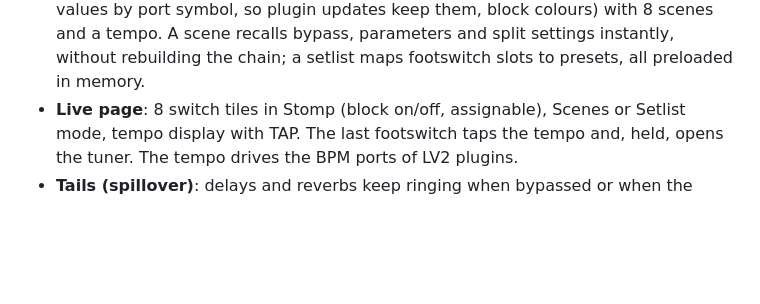
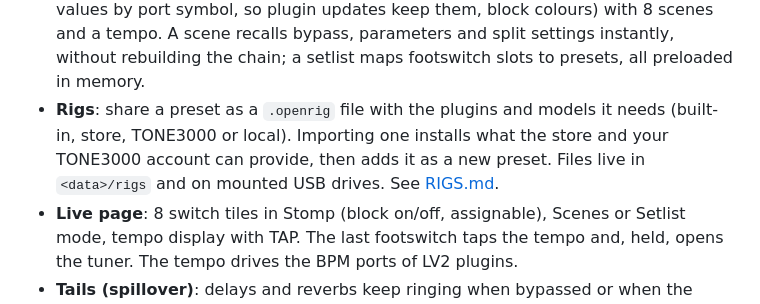
Before and after one commit to Siryu6/OpenRig, a Markdown page: docs/FEATURES.md, the part around the change. Rendered like a GitHub page; blank space fills up the shorter version.

Commit message:
docs(rig): document shareable rigs

```diff
--- a/docs/FEATURES.md
+++ b/docs/FEATURES.md
@@ -135,6 +135,11 @@ What OpenRig does, in more technical detail than the
   recalls bypass, parameters and split settings instantly, without
   rebuilding the chain; a setlist maps footswitch slots to presets, all
   preloaded in memory.
+- **Rigs**: share a preset as a `.openrig` file with the plugins and models
+  it needs (built-in, store, TONE3000 or local). Importing one installs
+  what the store and your TONE3000 account can provide, then adds it as a
+  new preset. Files live in `<data>/rigs` and on mounted USB drives. See
+  [RIGS.md](RIGS.md).
 - **Live page**: 8 switch tiles in Stomp (block on/off, assignable),
   Scenes or Setlist mode, tempo display with TAP. The last footswitch taps
   the tempo and, held, opens the tuner. The tempo drives the BPM ports of
```
Also changed, not shown: docs/RIGS.md (added, +65 -0 lines).
